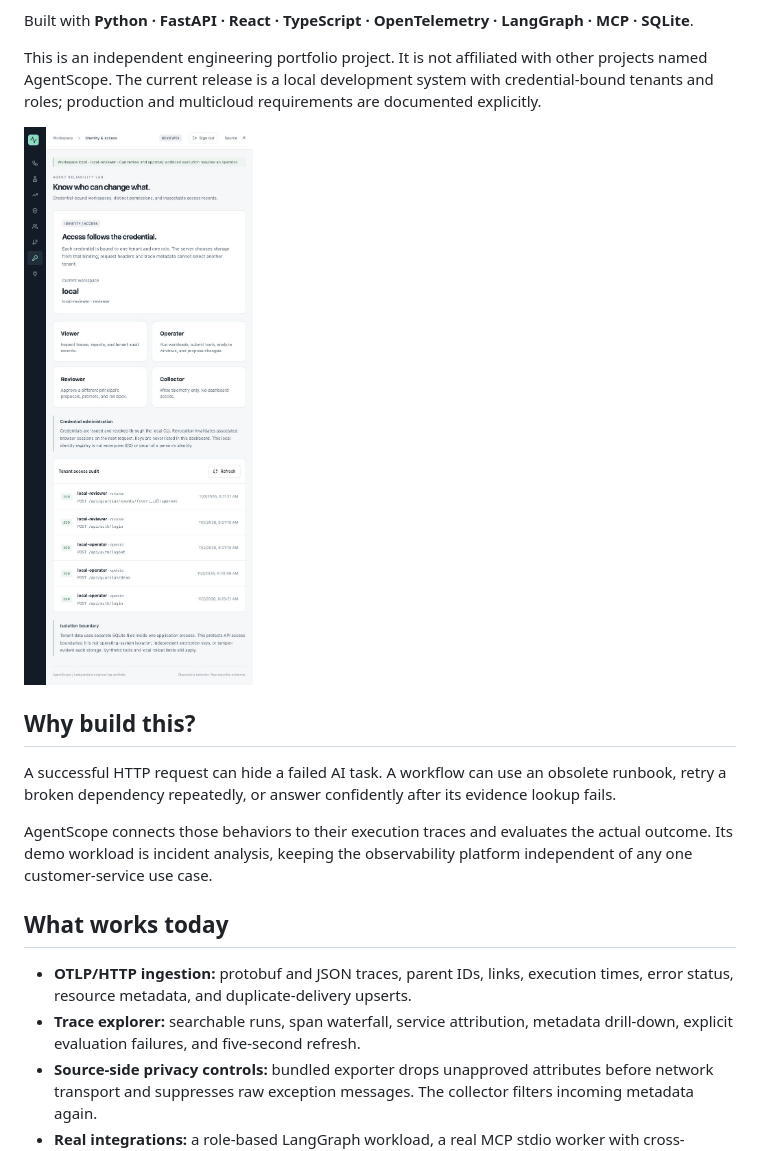
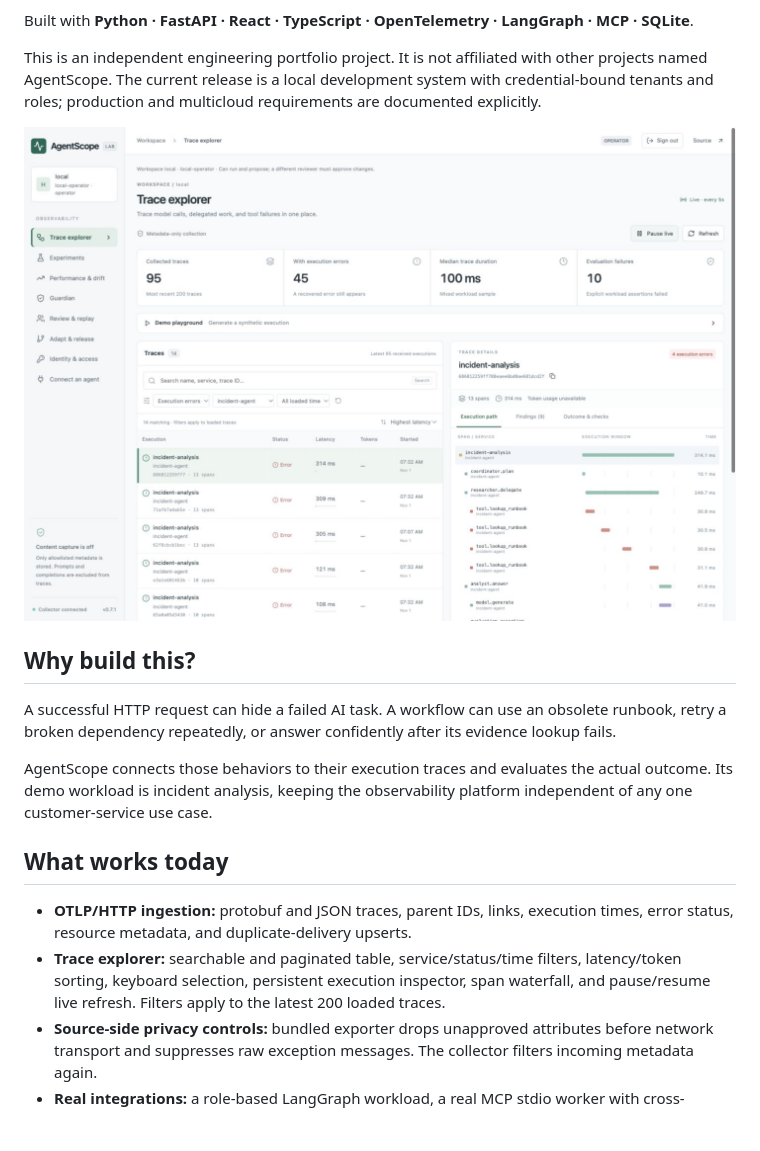
Before and after one commit to Harsh-Dhingra/agentscope, a Markdown page: README.md, the part around the change. Drawn GitHub-style; pictures changed too: docs/screenshots/workspace.jpg (added); blank space fills up the shorter version.

Commit message:
Redesign observability workspace with trace table and persistent inspector

```diff
--- a/README.md
+++ b/README.md
@@ -10,7 +10,7 @@ Built with **Python · FastAPI · React · TypeScript · OpenTelemetry · LangGr
 
 This is an independent engineering portfolio project. It is not affiliated with other projects named AgentScope. The current release is a local development system with credential-bound tenants and roles; production and multicloud requirements are documented explicitly.
 
-![AgentScope tenant identity and access audit](docs/screenshots/access.jpg)
+![AgentScope investigation workspace with trace table and execution inspector](docs/screenshots/workspace.jpg)
 
 ## Why build this?
 
@@ -21,7 +21,7 @@ AgentScope connects those behaviors to their execution traces and evaluates the
 ## What works today
 
 - **OTLP/HTTP ingestion:** protobuf and JSON traces, parent IDs, links, execution times, error status, resource metadata, and duplicate-delivery upserts.
-- **Trace explorer:** searchable runs, span waterfall, service attribution, metadata drill-down, explicit evaluation failures, and five-second refresh.
+- **Trace explorer:** searchable and paginated table, service/status/time filters, latency/token sorting, keyboard selection, persistent execution inspector, span waterfall, and pause/resume live refresh. Filters apply to the latest 200 loaded traces.
 - **Source-side privacy controls:** bundled exporter drops unapproved attributes before network transport and suppresses raw exception messages. The collector filters incoming metadata again.
 - **Real integrations:** a role-based LangGraph workload, a real MCP stdio worker with cross-process W3C trace propagation, and local Ollama inference with model-reported token counts.
 - **Failure diagnosis:** failed steps, stale-evidence metadata, repeated calls, failed explicit assertions, and missing parent spans.
```
Also changed, not shown: CHANGELOG.md (+7 -0 lines), docs/validation.md (+2 -0 lines), 8 other files.
